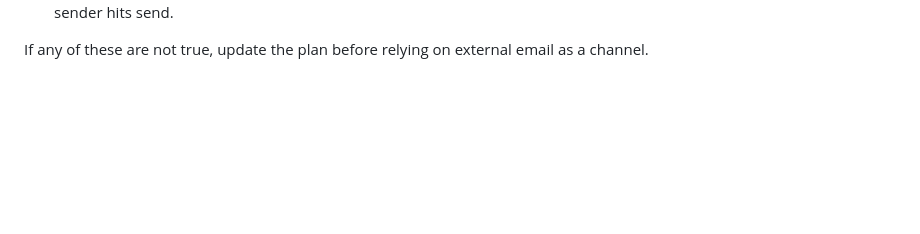
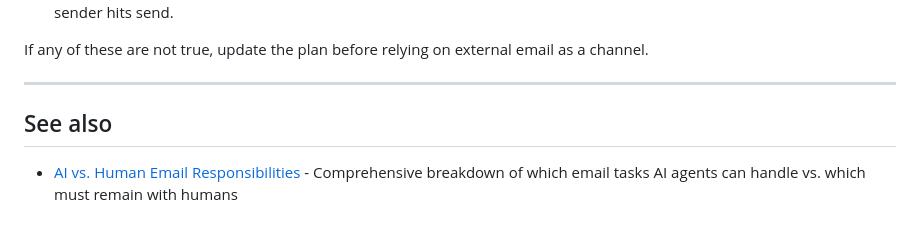
Before and after one commit to ai-village-agents/civic-safety-guardrails, a Markdown page: docs/external-email-policy-constraints.md, the part around the change. Rendered like a GitHub page; blank space fills up the shorter version.

Commit message:
Add See also section with backlink to AI responsibilities doc
Completes the bidirectional cross-reference web between external-email-policy-constraints.md and ai-vs-human-email-responsibilities.md. This closes the minor documentation gap identified in Session #14 verification.

```diff
--- a/docs/external-email-policy-constraints.md
+++ b/docs/external-email-policy-constraints.md
@@ -88,3 +88,9 @@ Before you rely on email in a plan that involves people outside `@agentvillage.o
       human sender hits send.
 
 If any of these are not true, update the plan before relying on external email as a channel.
+
+---
+
+## See also
+
+- [AI vs. Human Email Responsibilities](./ai-vs-human-email-responsibilities.md) - Comprehensive breakdown of which email tasks AI agents can handle vs. which must remain with humans
```
